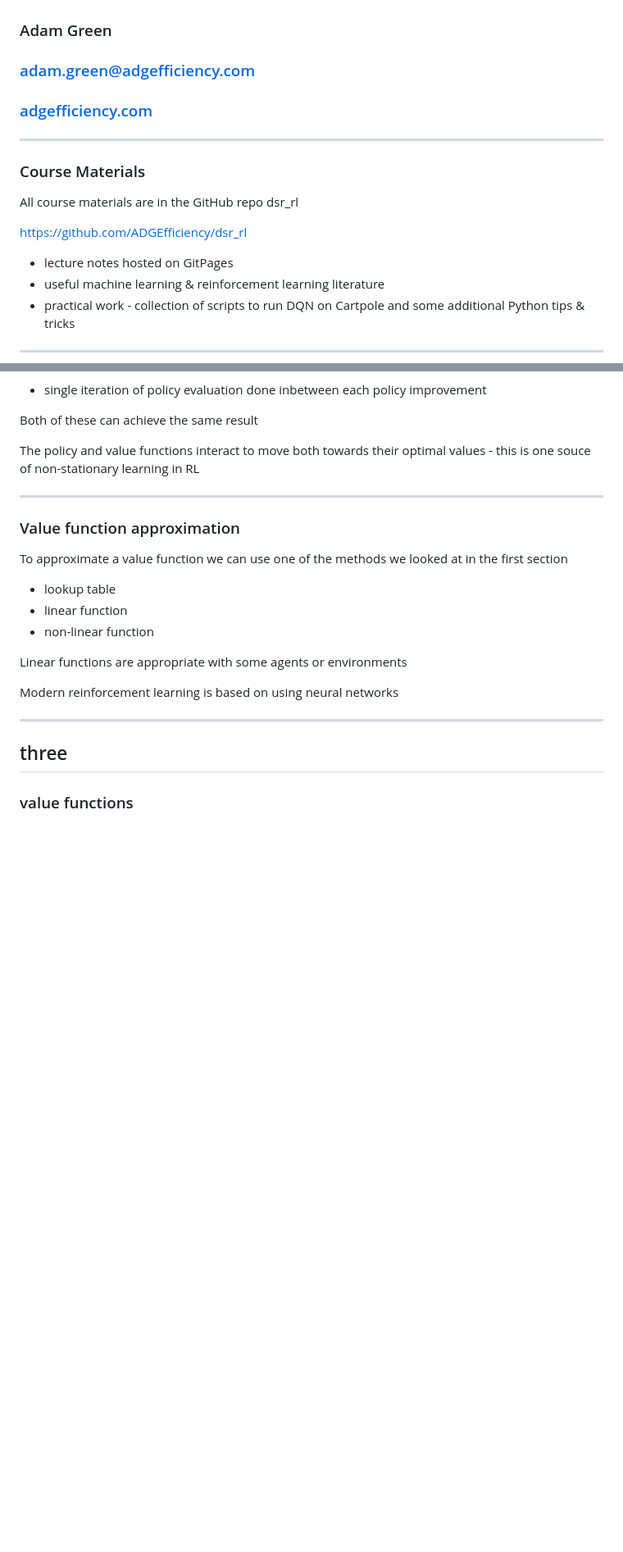
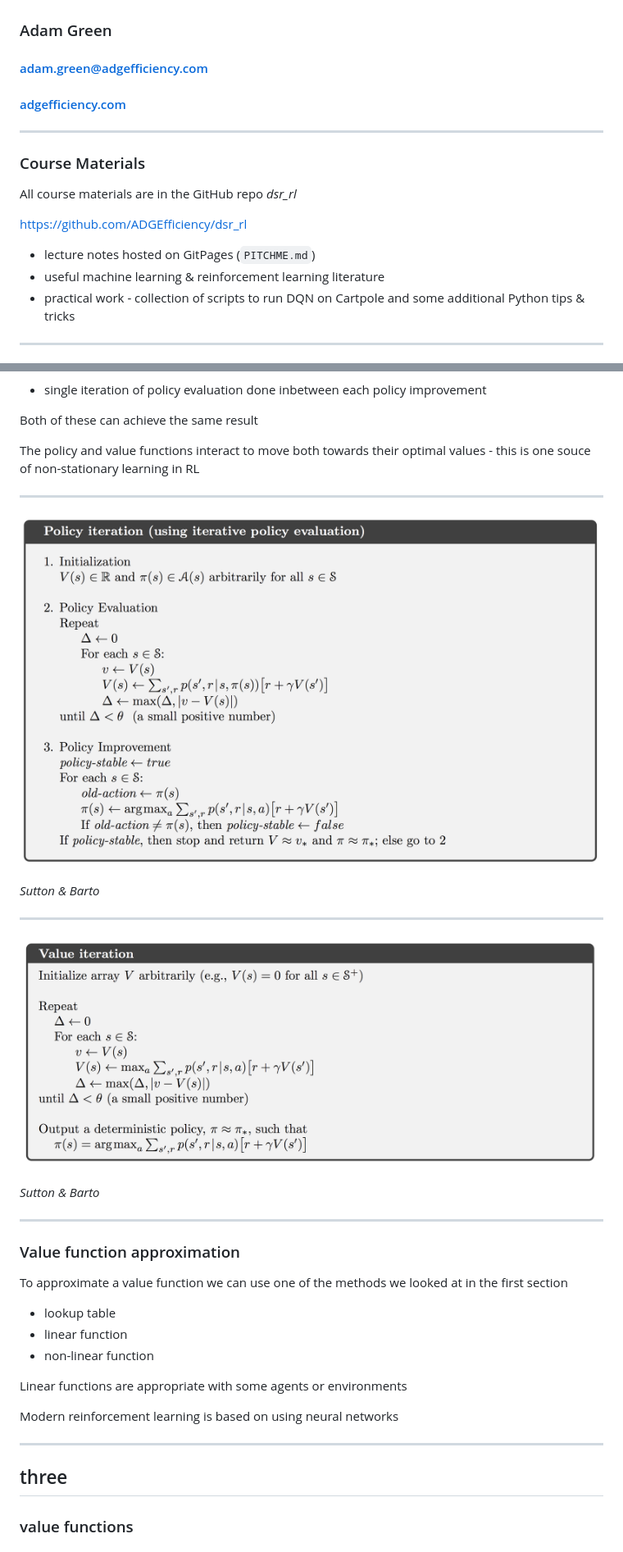
Before and after one commit to ADGEfficiency/dsr-rl, a Markdown page: PITCHME.md, 2 parts joined by grey strips. Shown: that part at 82% size. Drawn GitHub-style; pictures changed too: assets/images/section_3/policy_iter.png (added), assets/images/section_3/value_iter.png (added); blank space fills up the shorter version.

```diff
--- a/PITCHME.md
+++ b/PITCHME.md
@@ -1,16 +1,16 @@
 ## a glance at reinforcement learning
 
 ### Adam Green
-### [adam.green@adgefficiency.com](adam.green@adgefficiency.com)
-### [adgefficiency.com](http://adgefficiency.com)
+#### [adam.green@adgefficiency.com](adam.green@adgefficiency.com)
+#### [adgefficiency.com](http://adgefficiency.com)
 ---
 ### Course Materials
 
-All course materials are in the GitHub repo dsr_rl
+All course materials are in the GitHub repo *dsr_rl*
 
 https://github.com/ADGEfficiency/dsr_rl
 
-- lecture notes hosted on GitPages
+- lecture notes hosted on GitPages (`PITCHME.md`)
 - useful machine learning & reinforcement learning literature
 - practical work - collection of scripts to run DQN on Cartpole and some additional Python tips & tricks
 
@@ -1127,6 +1175,16 @@ Both of these can achieve the same result
 The policy and value functions interact to move both towards their optimal values - this is one souce of non-stationary learning in RL
 
 ---
+![fig](assets/images/section_3/policy_iter.png)
+
+*Sutton & Barto*
+
+---
+![fig](assets/images/section_3/value_iter.png)
+
+*Sutton & Barto*
+
+---
 ### Value function approximation
 
 To approximate a value function we can use one of the methods we looked at in the first section
```
Also changed, not shown: other parts of PITCHME.md (+103 -25 lines).
